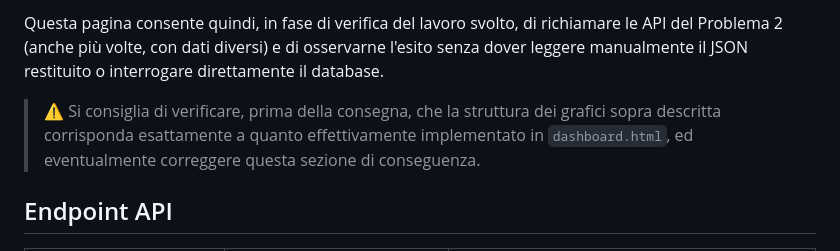
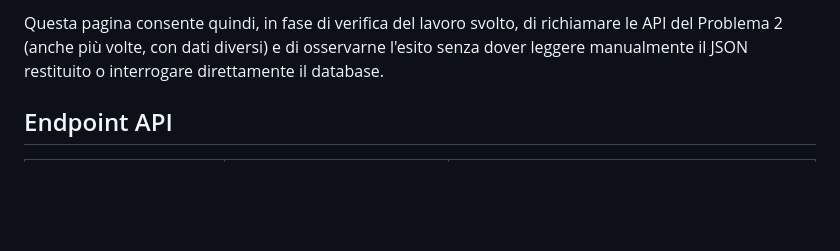
Before and after one commit to Gerocoo/primoprincipio, a Markdown page: README.md, the part around the change. GitHub-like rendering; blank space fills up the shorter version.

Commit message:
Remove verification note for dashboard.html
Removed advisory note about verifying graph structure in dashboard.html.

```diff
--- a/README.md
+++ b/README.md
@@ -226,8 +226,6 @@ A differenza della pagina "modello", che mostra un singolo scenario di Gradi Gio
 
 Questa pagina consente quindi, in fase di verifica del lavoro svolto, di richiamare le API del Problema 2 (anche più volte, con dati diversi) e di osservarne l'esito senza dover leggere manualmente il JSON restituito o interrogare direttamente il database.
 
-> ⚠️ Si consiglia di verificare, prima della consegna, che la struttura dei grafici sopra descritta corrisponda esattamente a quanto effettivamente implementato in `dashboard.html`, ed eventualmente correggere questa sezione di conseguenza.
-
 ## Endpoint API
 
 | Metodo | Endpoint | Descrizione |
```
